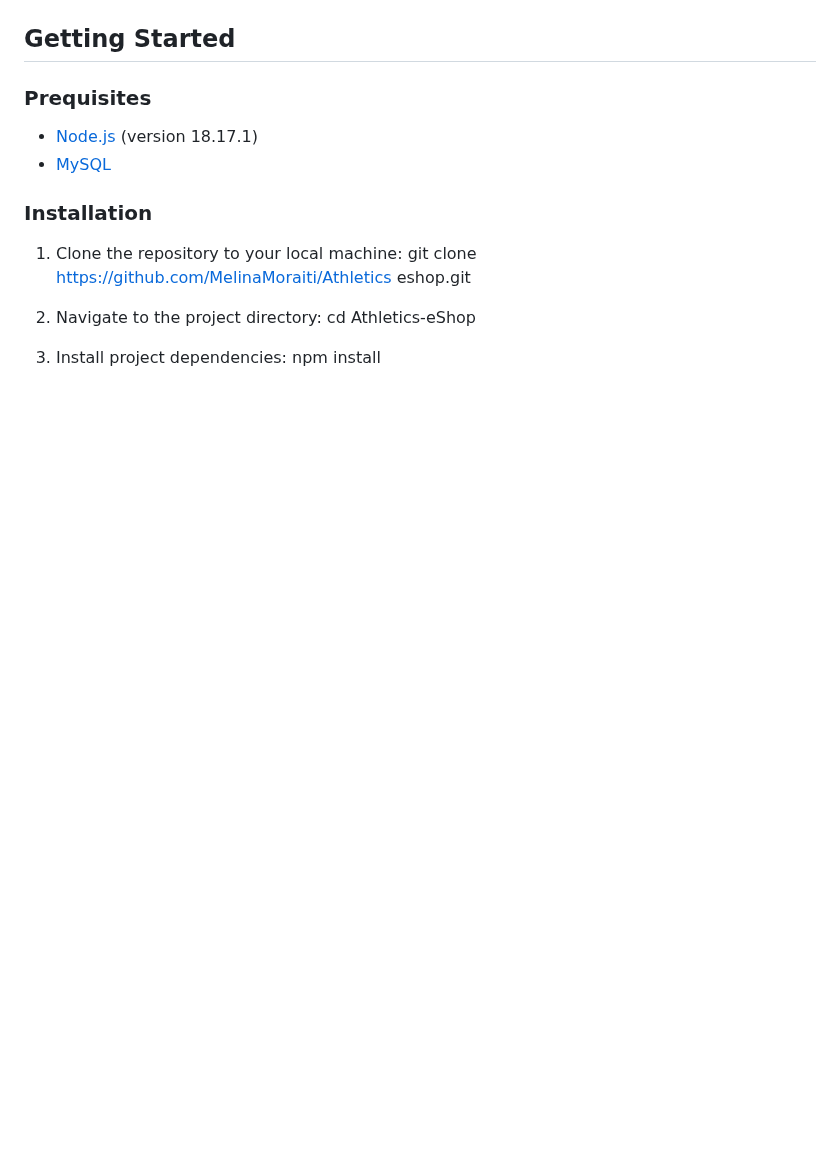
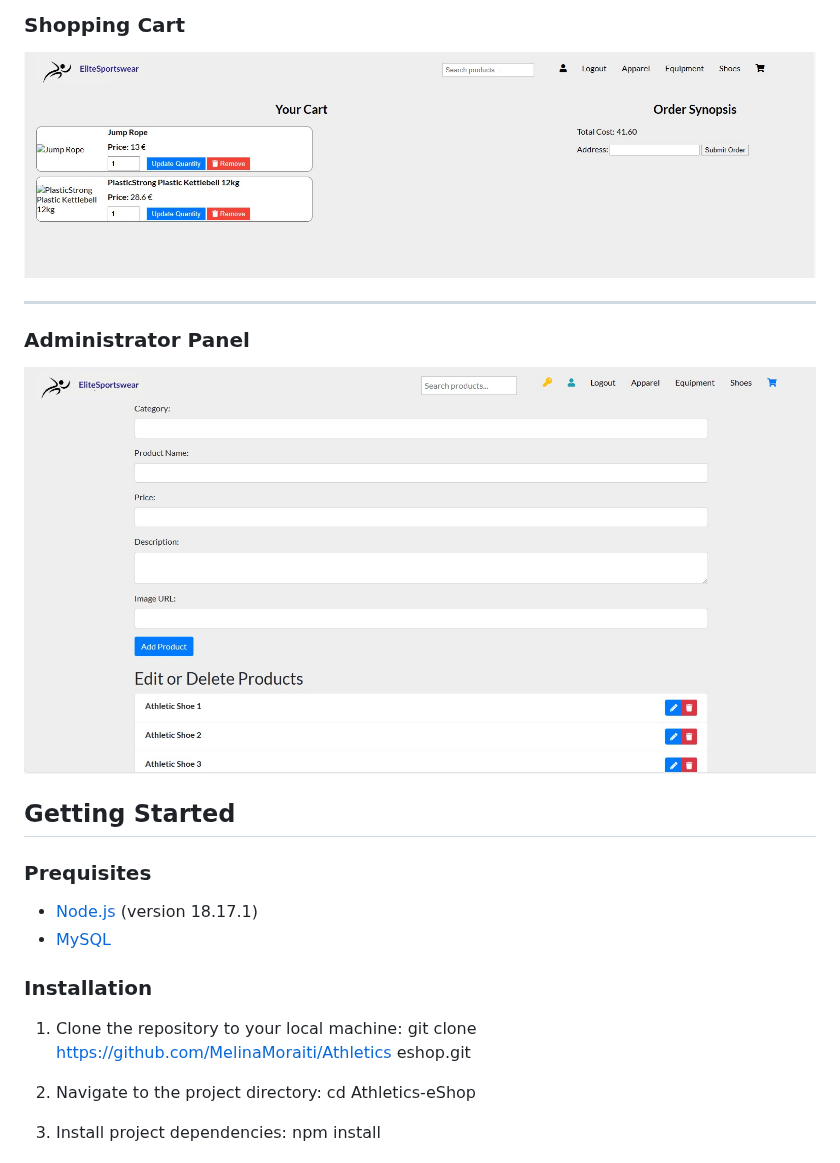
Before and after one commit to MelinaMoraiti/Athletics-eShop, a Markdown page: README.md, the part around one of its changes. Drawn GitHub-style; blank space fills up the shorter version.

```diff
--- a/README.md
+++ b/README.md
@@ -53,3 +49,12 @@ The Athletics eShop is a web-based e-commerce application developed to provide a
+### Shopping Cart
+
+![Shopping Cart](Screenshots/shopping_cart.jpg)
+
+---
+
+### Administrator Panel
+
+![Administrator Panel](Screenshots/admin_panel.jpg)
 
 ## Getting Started
 
```
Also changed, not shown: other parts of README.md (+14 -18 lines).
